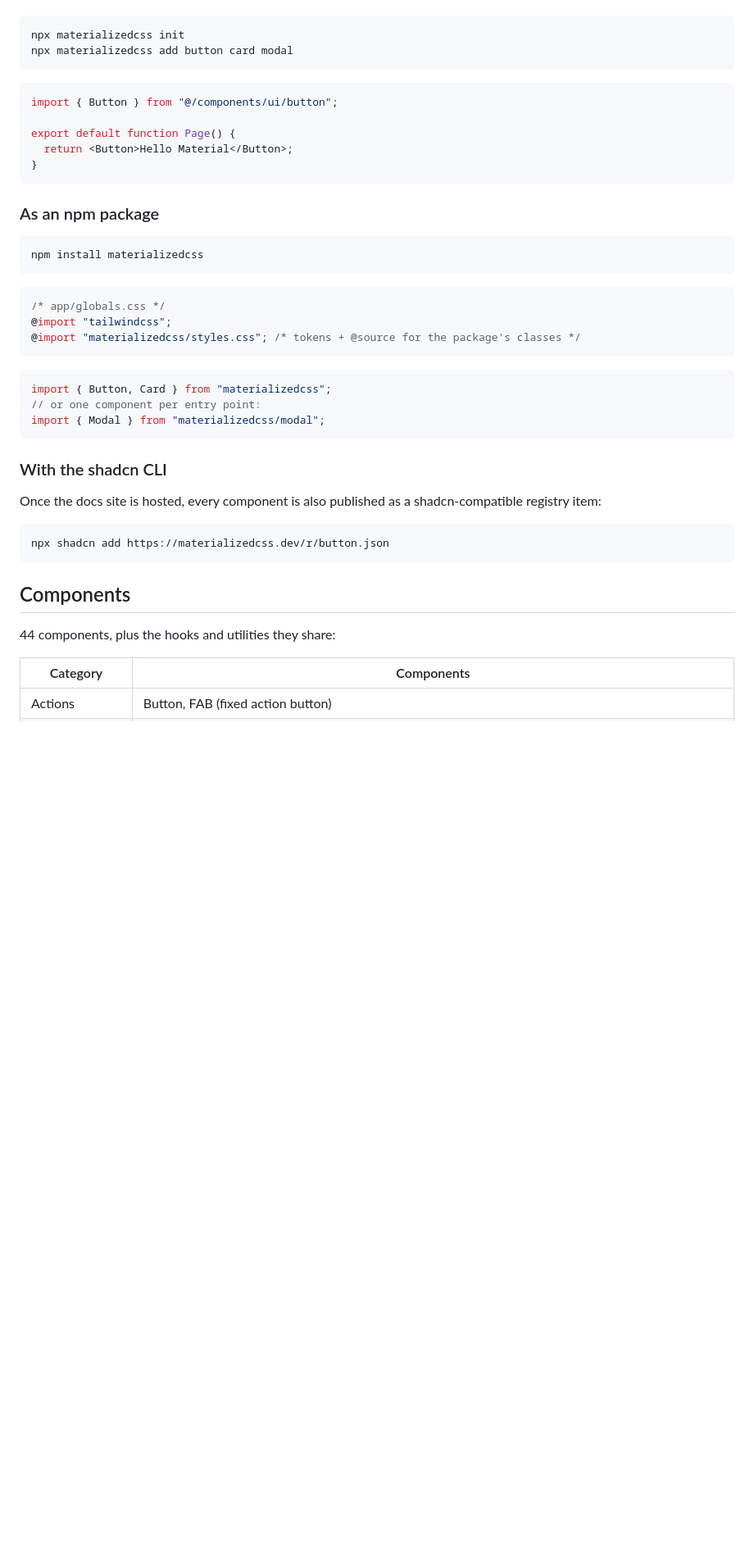
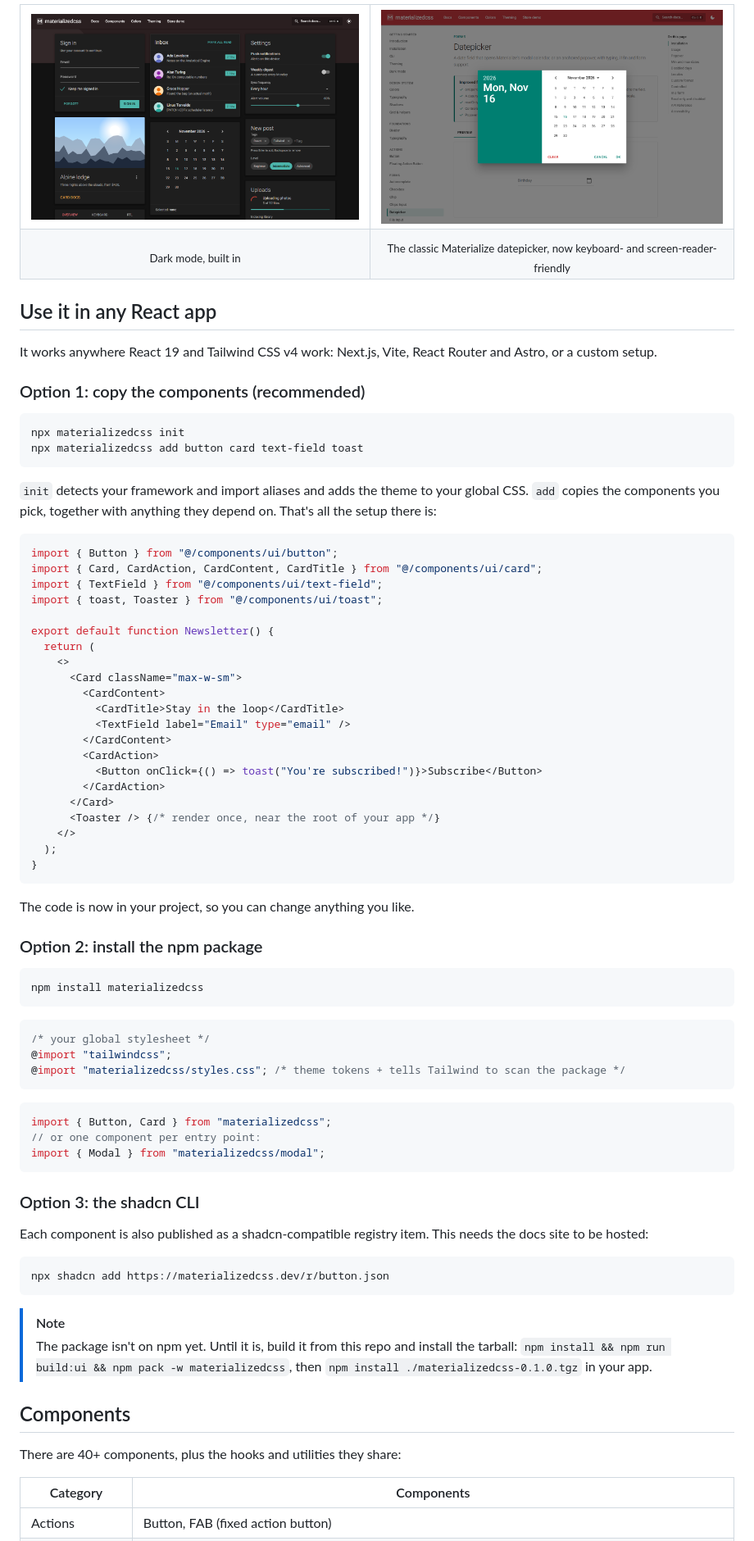
Before and after one commit to MuhibAhmed/materializedcss, a Markdown page: README.md, the part around one of its changes. Shown at 82% size. Drawn GitHub-style; pictures changed too: .github/assets/datepicker.png (added), .github/assets/showcase-dark.png (added); blank space fills up the shorter version.

Commit message:
Prepare for GitHub: README story and screenshots, package README, CI workflow

````diff
--- a/README.md
+++ b/README.md
@@ -14,27 +48,63 @@ In a React project that already uses Tailwind CSS v4:
+<table>
+  <tr>
+    <td><img src=".github/assets/showcase-dark.png" alt="Components in dark mode" /></td>
+    <td><img src=".github/assets/datepicker.png" alt="The Materialize datepicker" /></td>
+  </tr>
+  <tr>
+    <td align="center"><sub>Dark mode, built in</sub></td>
+    <td align="center"><sub>The classic Materialize datepicker, now keyboard- and screen-reader-friendly</sub></td>
+  </tr>
+</table>
+
+## Use it in any React app
+
+It works anywhere React 19 and Tailwind CSS v4 work: Next.js, Vite, React Router and Astro, or a custom setup.
+
+### Option 1: copy the components (recommended)
 
 ```bash
 npx materializedcss init
-npx materializedcss add button card modal
+npx materializedcss add button card text-field toast
 ```
+
+`init` detects your framework and import aliases and adds the theme to your global CSS. `add` copies the components you pick, together with anything they depend on. That's all the setup there is:
 
 ```tsx
 import { Button } from "@/components/ui/button";
+import { Card, CardAction, CardContent, CardTitle } from "@/components/ui/card";
+import { TextField } from "@/components/ui/text-field";
+import { toast, Toaster } from "@/components/ui/toast";
 
-export default function Page() {
-  return <Button>Hello Material</Button>;
+export default function Newsletter() {
+  return (
+    <>
+      <Card className="max-w-sm">
+        <CardContent>
+          <CardTitle>Stay in the loop</CardTitle>
+          <TextField label="Email" type="email" />
+        </CardContent>
+        <CardAction>
+          <Button onClick={() => toast("You're subscribed!")}>Subscribe</Button>
+        </CardAction>
+      </Card>
+      <Toaster /> {/* render once, near the root of your app */}
+    </>
+  );
 }
 ```
 
-### As an npm package
+The code is now in your project, so you can change anything you like.
+
+### Option 2: install the npm package
 
 ```bash
 npm install materializedcss
 ```
 
 ```css
-/* app/globals.css */
+/* your global stylesheet */
 @import "tailwindcss";
-@import "materializedcss/styles.css"; /* tokens + @source for the package's classes */
+@import "materializedcss/styles.css"; /* theme tokens + tells Tailwind to scan the package */
 ```
 
 ```tsx
@@ -43,17 +113,21 @@ import { Button, Card } from "materializedcss";
 import { Modal } from "materializedcss/modal";
 ```
 
-### With the shadcn CLI
+### Option 3: the shadcn CLI
 
-Once the docs site is hosted, every component is also published as a shadcn-compatible registry item:
+Each component is also published as a shadcn-compatible registry item. This needs the docs site to be hosted:
 
 ```bash
 npx shadcn add https://materializedcss.dev/r/button.json
 ```
 
+> [!NOTE]
+> The package isn't on npm yet. Until it is, build it from this repo and install the tarball:
+> `npm install && npm run build:ui && npm pack -w materializedcss`, then `npm install ./materializedcss-0.1.0.tgz` in your app.
+
 ## Components
 
-44 components, plus the hooks and utilities they share:
+There are 40+ components, plus the hooks and utilities they share:
 
 | Category | Components |
 | --- | --- |
````
Also changed, not shown: other parts of README.md (+83 -28 lines), packages/ui/README.md (added, +38 -0 lines), .github/assets/home-light.png (added), .github/assets/store.png (added), 2 other files.
